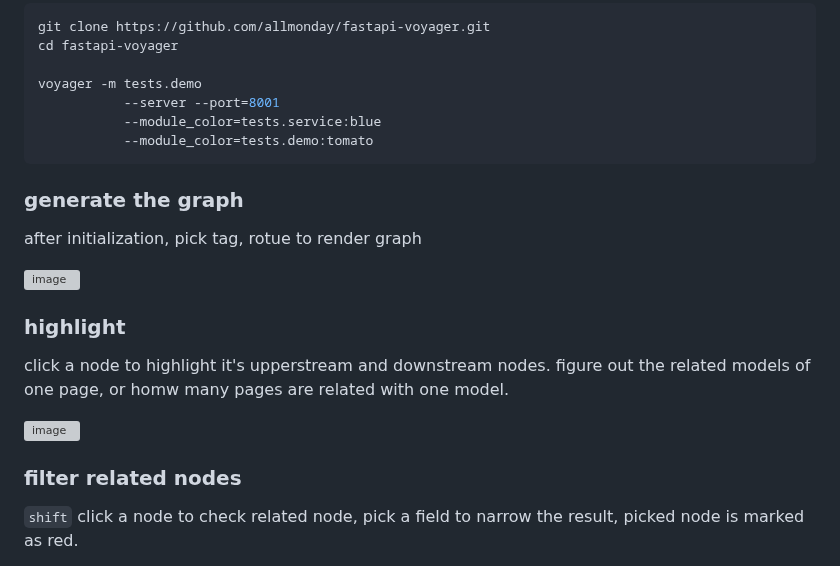
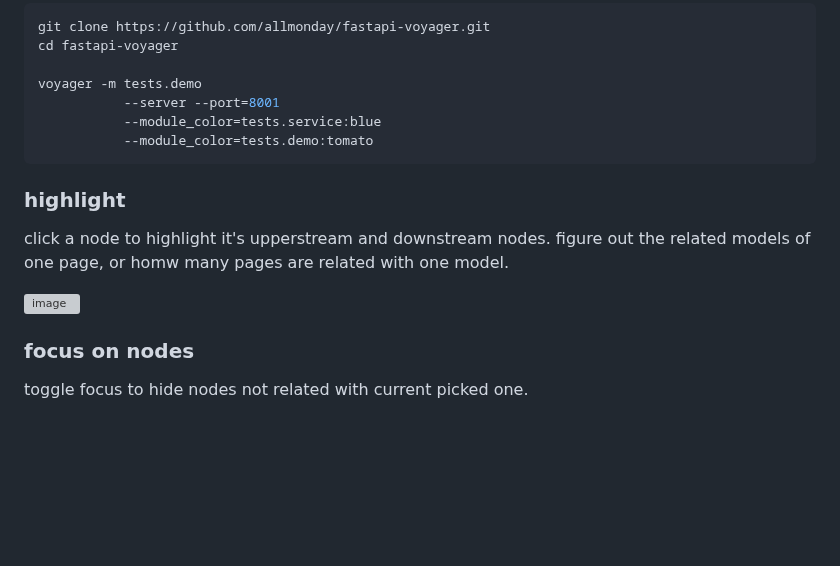
Before and after one commit to allmonday/fastapi-voyager, a Markdown page: README.md, the part around one of its changes. Drawn GitHub-style; blank space fills up the shorter version; grey boxes are pictures that could not be loaded.

````diff
--- a/README.md
+++ b/README.md
@@ -68,11 +67,6 @@ voyager -m tests.demo
            --module_color=tests.demo:tomato
 ```
 
-### generate the graph
-after initialization, pick tag, rotue to render graph
-
-<img width="1628" height="765" alt="image" src="https://github.com/user-attachments/assets/b4712f82-e754-453b-aa69-24c932b8f48f" />
-
 ### highlight
 click a node to highlight it's upperstream and downstream nodes. figure out the related models of one page, or homw many pages are related with one model.
 
@@ -80,4 +74,4 @@ click a node to highlight it's upperstream and downstream nodes. figure out the
 
-### filter related nodes
-`shift` click a node to check related node, pick a field to narrow the result, picked node is marked as red.
+### focus on nodes
+toggle focus to hide nodes not related with current picked one.
 
````
Also changed, not shown: other parts of README.md (+10 -13 lines).
